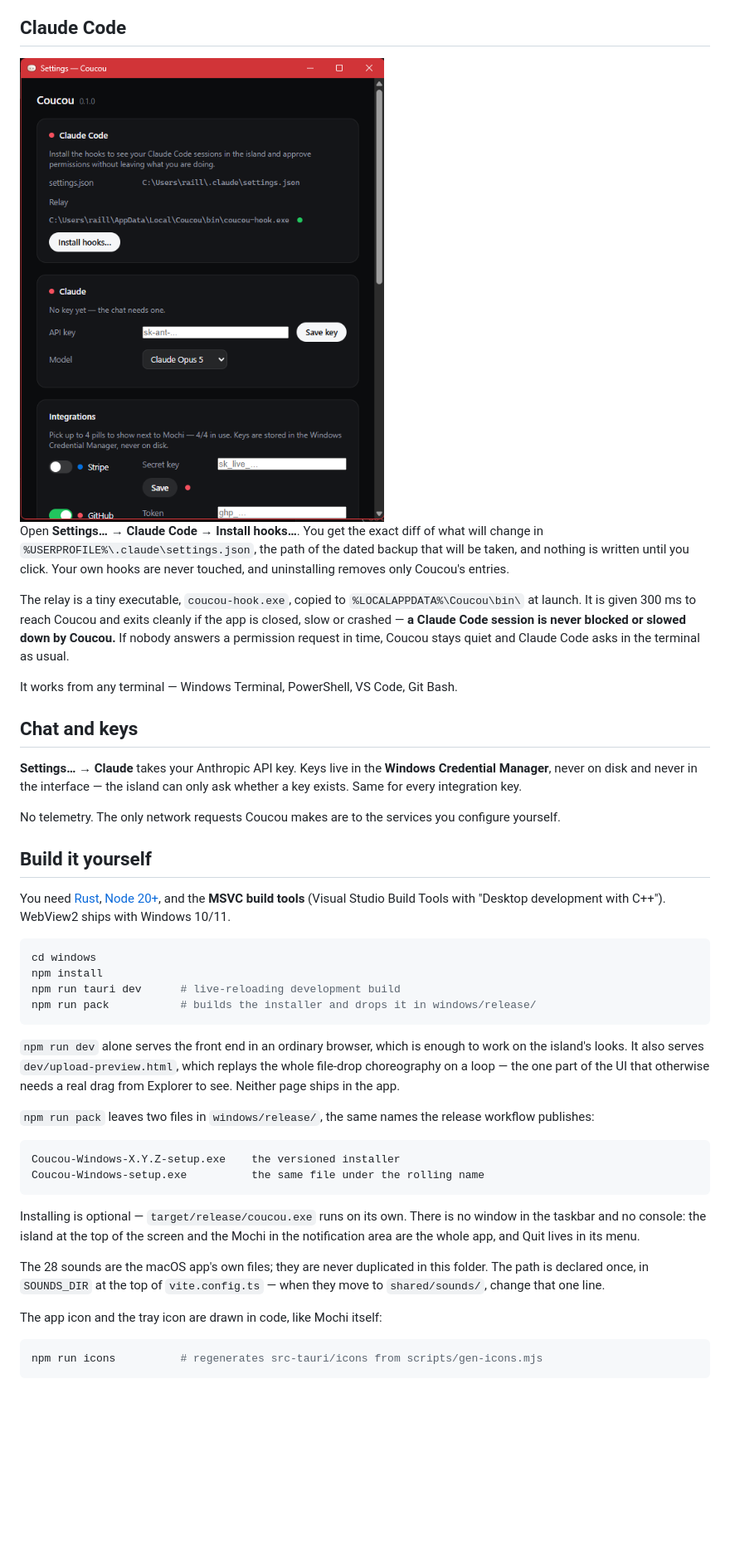
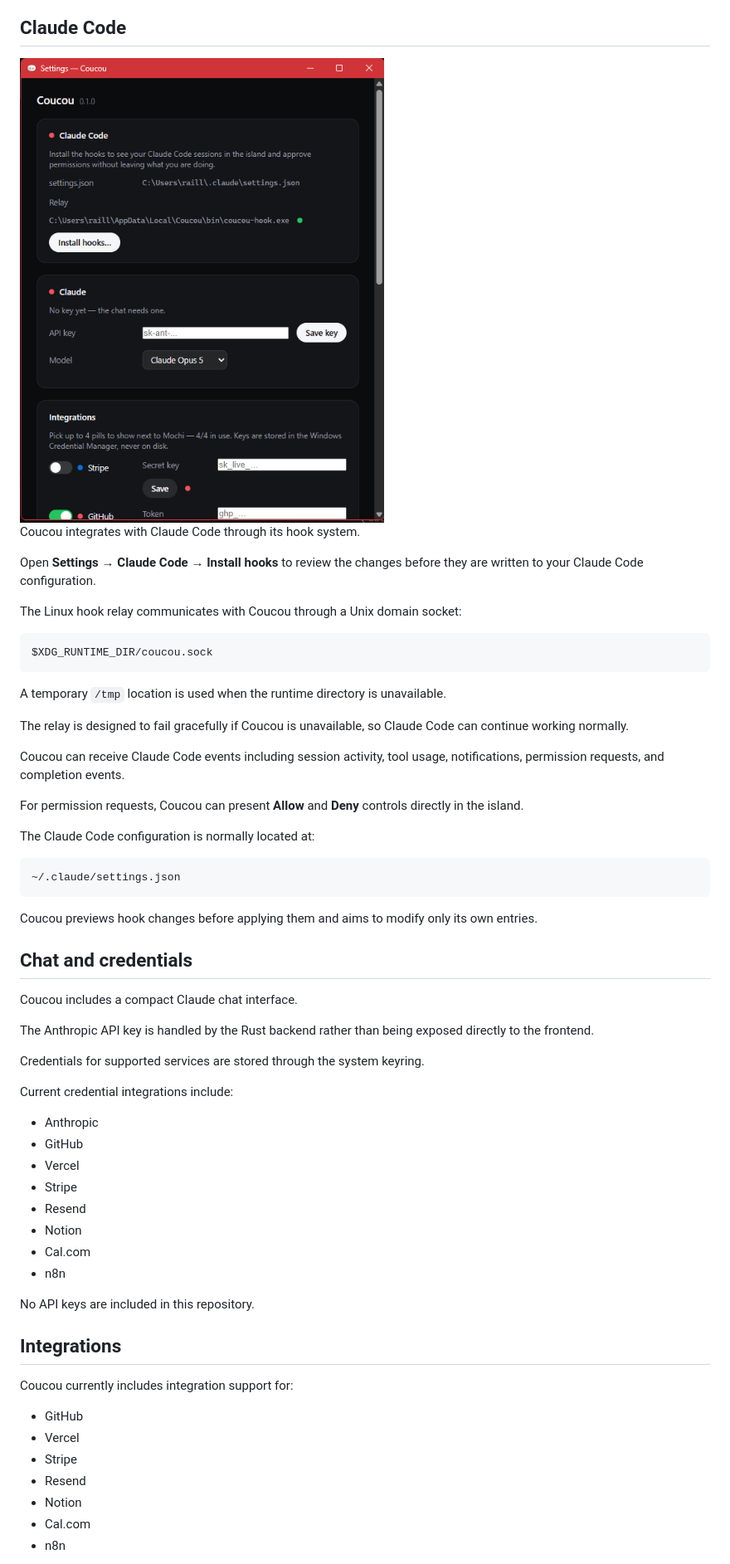
Before and after one commit to salikiqbal54/coucou-linux, a Markdown page: README.md, the part around one of its changes. Shown at 83% size. Rendered like a GitHub page; blank space fills up the shorter version.

Commit message:
Update README for Linux port

````diff
--- a/README.md
+++ b/README.md
@@ -57,61 +75,60 @@ your integrations sit in the coloured pills next to Mochi.
 
-Open **Settings… → Claude Code → Install hooks…**. You get the exact diff of what
-will change in `%USERPROFILE%\.claude\settings.json`, the path of the dated backup
-that will be taken, and nothing is written until you click. Your own hooks are
-never touched, and uninstalling removes only Coucou's entries.
+Coucou integrates with Claude Code through its hook system.
 
-The relay is a tiny executable, `coucou-hook.exe`, copied to
-`%LOCALAPPDATA%\Coucou\bin\` at launch. It is given 300 ms to reach Coucou and
-exits cleanly if the app is closed, slow or crashed — **a Claude Code session is
-never blocked or slowed down by Coucou.** If nobody answers a permission request
-in time, Coucou stays quiet and Claude Code asks in the terminal as usual.
+Open **Settings → Claude Code → Install hooks** to review the changes before they are written to your Claude Code configuration.
 
-It works from any terminal — Windows Terminal, PowerShell, VS Code, Git Bash.
+The Linux hook relay communicates with Coucou through a Unix domain socket:
 
-## Chat and keys
-
-**Settings… → Claude** takes your Anthropic API key. Keys live in the **Windows
-Credential Manager**, never on disk and never in the interface — the island can
-only ask whether a key exists. Same for every integration key.
-
-No telemetry. The only network requests Coucou makes are to the services you
-configure yourself.
-
-## Build it yourself
-
-You need [Rust](https://rustup.rs), [Node 20+](https://nodejs.org), and the
-**MSVC build tools** (Visual Studio Build Tools with "Desktop development with
-C++"). WebView2 ships with Windows 10/11.
-
-```powershell
-cd windows
-npm install
-npm run tauri dev      # live-reloading development build
-npm run pack           # builds the installer and drops it in windows/release/
+```text
+$XDG_RUNTIME_DIR/coucou.sock
 ```
 
-`npm run dev` alone serves the front end in an ordinary browser, which is enough
-to work on the island's looks. It also serves `dev/upload-preview.html`, which
-replays the whole file-drop choreography on a loop — the one part of the UI that
-otherwise needs a real drag from Explorer to see. Neither page ships in the app.
+A temporary `/tmp` location is used when the runtime directory is unavailable.
 
-`npm run pack` leaves two files in `windows/release/`, the same names the release
-workflow publishes:
+The relay is designed to fail gracefully if Coucou is unavailable, so Claude Code can continue working normally.
 
-```
-Coucou-Windows-X.Y.Z-setup.exe    the versioned installer
-Coucou-Windows-setup.exe          the same file under the rolling name
+Coucou can receive Claude Code events including session activity, tool usage, notifications, permission requests, and completion events.
+
+For permission requests, Coucou can present **Allow** and **Deny** controls directly in the island.
+
+The Claude Code configuration is normally located at:
+
+```text
+~/.claude/settings.json
 ```
 
-Installing is optional — `target/release/coucou.exe` runs on its own. There is no
-window in the taskbar and no console: the island at the top of the screen and the
-Mochi in the notification area are the whole app, and Quit lives in its menu.
+Coucou previews hook changes before applying them and aims to modify only its own entries.
 
-The 28 sounds are the macOS app's own files; they are never duplicated in this
-folder. The path is declared once, in `SOUNDS_DIR` at the top of
-`vite.config.ts` — when they move to `shared/sounds/`, change that one line.
+## Chat and credentials
 
-The app icon and the tray icon are drawn in code, like Mochi itself:
+Coucou includes a compact Claude chat interface.
 
-```powershell
-npm run icons          # regenerates src-tauri/icons from scripts/gen-icons.mjs
+The Anthropic API key is handled by the Rust backend rather than being exposed directly to the frontend.
+
+Credentials for supported services are stored through the system keyring.
+
+Current credential integrations include:
+
+* Anthropic
+* GitHub
+* Vercel
+* Stripe
+* Resend
+* Notion
+* Cal.com
+* n8n
+
+No API keys are included in this repository.
+
+## Integrations
+
+Coucou currently includes integration support for:
+
+* GitHub
+* Vercel
+* Stripe
+* Resend
+* Notion
+* Cal.com
+* n8n
+
````
Also changed, not shown: other parts of README.md (+223 -52 lines).
